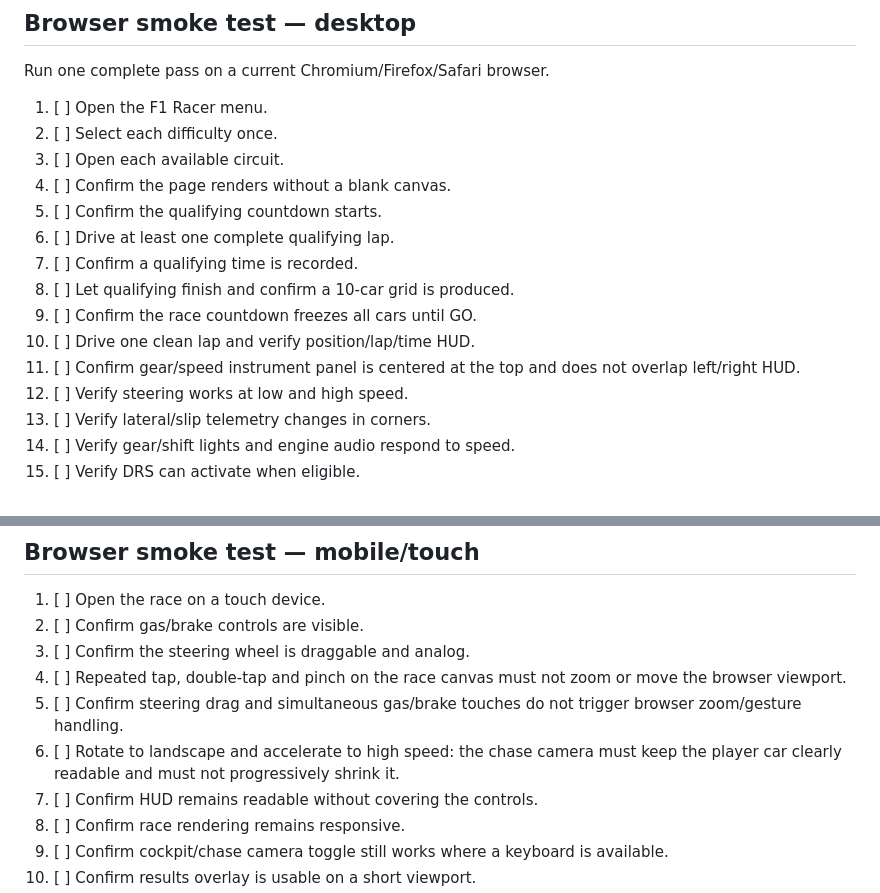
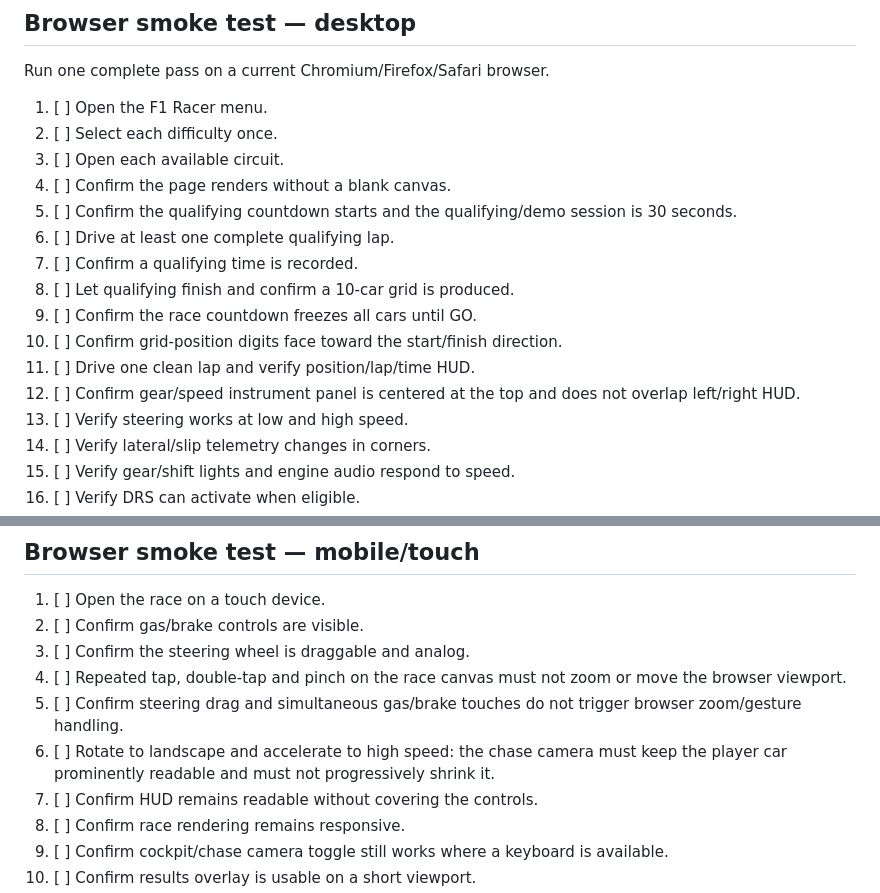
Before and after one commit to ottobit/portfolio-arcade, a Markdown page: games/f1-racer/RELEASE-CHECKLIST.md, 2 parts joined by grey strips. GitHub-like rendering.

Commit message:
test(f1): cover grid camera and 30s session changes

```diff
--- a/games/f1-racer/RELEASE-CHECKLIST.md
+++ b/games/f1-racer/RELEASE-CHECKLIST.md
@@ -22,13 +22,14 @@ Run one complete pass on a current Chromium/Firefox/Safari browser.
 2. [ ] Select each difficulty once.
 3. [ ] Open each available circuit.
 4. [ ] Confirm the page renders without a blank canvas.
-5. [ ] Confirm the qualifying countdown starts.
+5. [ ] Confirm the qualifying countdown starts and the qualifying/demo session is 30 seconds.
 6. [ ] Drive at least one complete qualifying lap.
 7. [ ] Confirm a qualifying time is recorded.
 8. [ ] Let qualifying finish and confirm a 10-car grid is produced.
 9. [ ] Confirm the race countdown freezes all cars until GO.
-10. [ ] Drive one clean lap and verify position/lap/time HUD.
-11. [ ] Confirm gear/speed instrument panel is centered at the top and does not overlap left/right HUD.
+10. [ ] Confirm grid-position digits face toward the start/finish direction.
+11. [ ] Drive one clean lap and verify position/lap/time HUD.
+12. [ ] Confirm gear/speed instrument panel is centered at the top and does not overlap left/right HUD.
 12. [ ] Verify steering works at low and high speed.
 13. [ ] Verify lateral/slip telemetry changes in corners.
 14. [ ] Verify gear/shift lights and engine audio respond to speed.
@@ -54,7 +55,7 @@ Run one complete pass on a current Chromium/Firefox/Safari browser.
 3. [ ] Confirm the steering wheel is draggable and analog.
 4. [ ] Repeated tap, double-tap and pinch on the race canvas must not zoom or move the browser viewport.
 5. [ ] Confirm steering drag and simultaneous gas/brake touches do not trigger browser zoom/gesture handling.
-6. [ ] Rotate to landscape and accelerate to high speed: the chase camera must keep the player car clearly readable and must not progressively shrink it.
+6. [ ] Rotate to landscape and accelerate to high speed: the chase camera must keep the player car prominently readable and must not progressively shrink it.
 7. [ ] Confirm HUD remains readable without covering the controls.
 8. [ ] Confirm race rendering remains responsive.
 9. [ ] Confirm cockpit/chase camera toggle still works where a keyboard is available.
```
